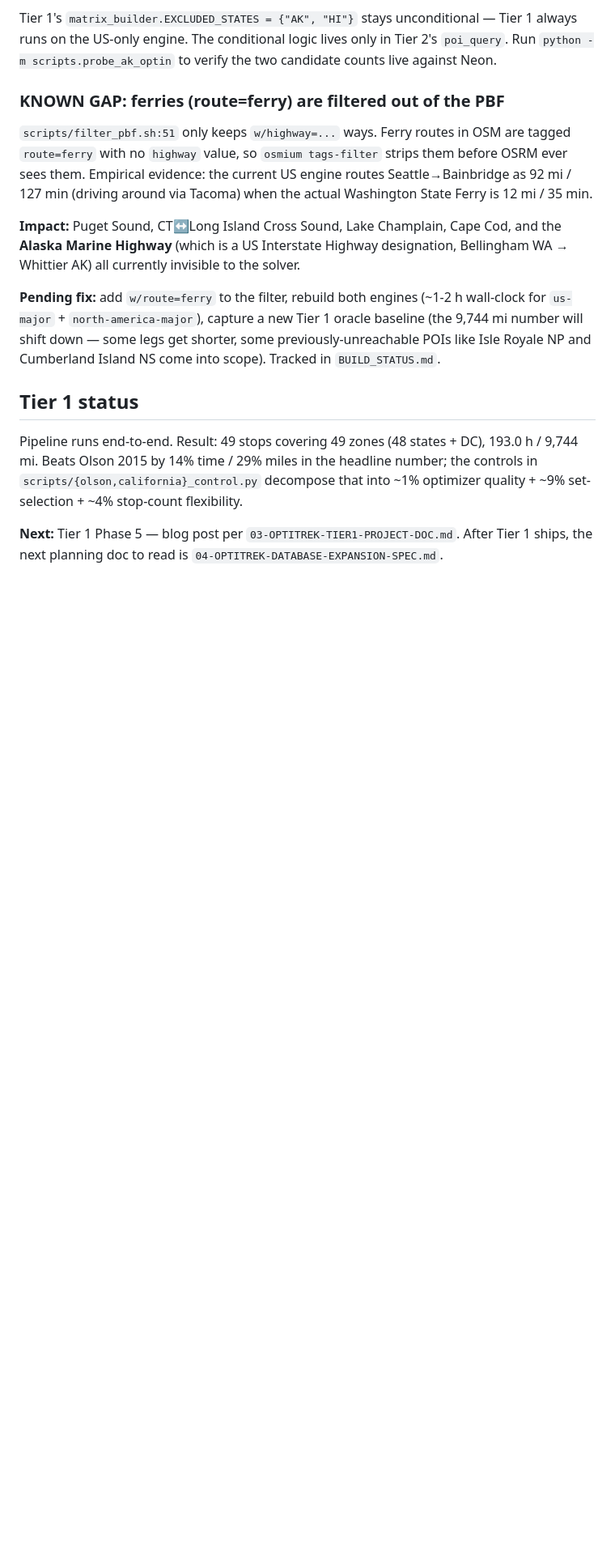
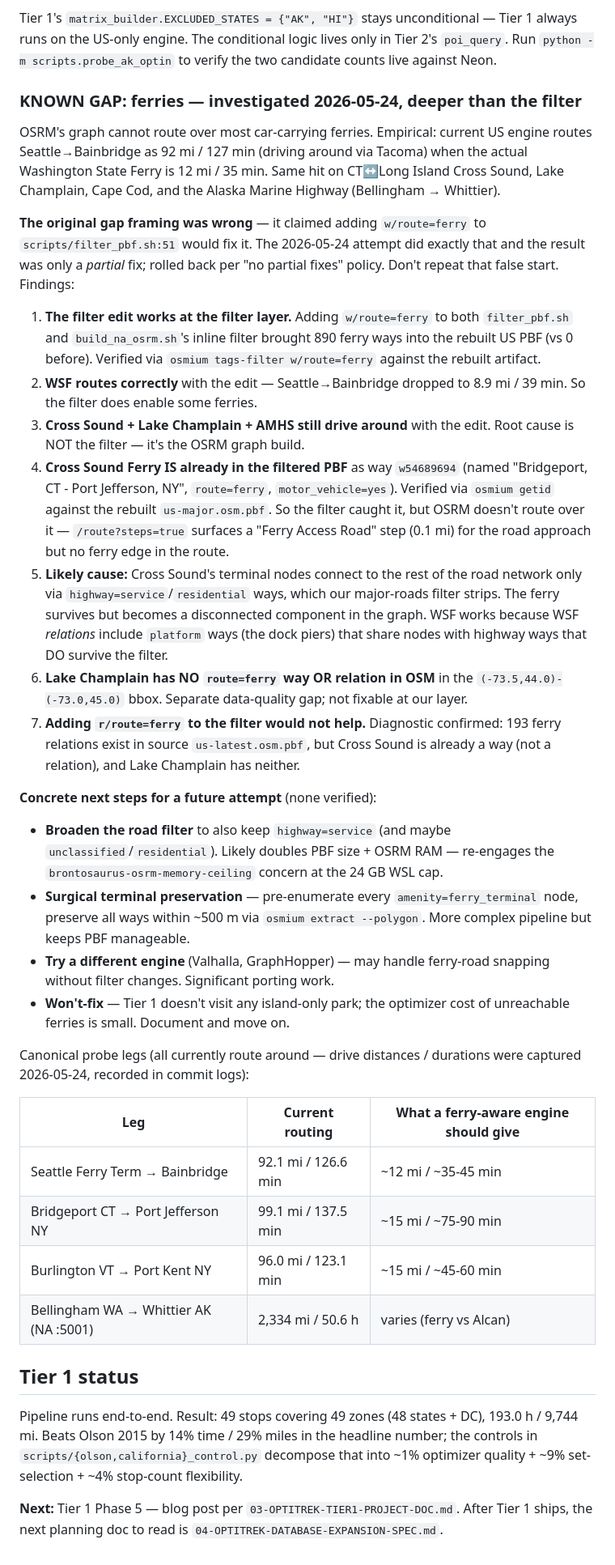
Before and after one commit to mapzimus/optitrek, a Markdown page: CLAUDE.md, the part around the change. Shown at 81% size. Rendered like a GitHub page; blank space fills up the shorter version.

Commit message:
docs(claude): KNOWN GAP ferries — 2026-05-24 investigation, no fix landed
The original gap framing was wrong. Adding w/route=ferry to the filter
is necessary but insufficient: WSF works, Cross Sound + LCT + AMHS still
drive around because their terminal nodes connect only via service/
residential roads that the major-roads filter strips. Cross Sound is
confirmed already in the rebuilt PBF as way w54689694 — the bug is at
OSRM's graph-build layer, not the filter.

Rolled back per "no partial fixes" policy. Rewrites the KNOWN GAP
section to document what was tried, what was learned, and concrete
next-step options for a future attempt (broaden filter to highway=
service / surgical terminal preservation / different engine / won't-fix).

```diff
--- a/CLAUDE.md
+++ b/CLAUDE.md
@@ -393,23 +393,71 @@ Tier 1 always runs on the US-only engine. The conditional logic lives only in
 Tier 2's `poi_query`. Run `python -m scripts.probe_ak_optin` to verify the
 two candidate counts live against Neon.
 
-### KNOWN GAP: ferries (route=ferry) are filtered out of the PBF
+### KNOWN GAP: ferries — investigated 2026-05-24, deeper than the filter
 
-`scripts/filter_pbf.sh:51` only keeps `w/highway=...` ways. Ferry routes in OSM
-are tagged `route=ferry` with no `highway` value, so `osmium tags-filter` strips
-them before OSRM ever sees them. Empirical evidence: the current US engine
-routes Seattle→Bainbridge as 92 mi / 127 min (driving around via Tacoma) when
-the actual Washington State Ferry is 12 mi / 35 min.
+OSRM's graph cannot route over most car-carrying ferries. Empirical: current
+US engine routes Seattle→Bainbridge as 92 mi / 127 min (driving around via
+Tacoma) when the actual Washington State Ferry is 12 mi / 35 min. Same hit
+on CT↔Long Island Cross Sound, Lake Champlain, Cape Cod, and the Alaska
+Marine Highway (Bellingham → Whittier).
 
-**Impact:** Puget Sound, CT↔Long Island Cross Sound, Lake Champlain, Cape Cod,
-and the **Alaska Marine Highway** (which is a US Interstate Highway designation,
-Bellingham WA → Whittier AK) all currently invisible to the solver.
+**The original gap framing was wrong** — it claimed adding `w/route=ferry`
+to `scripts/filter_pbf.sh:51` would fix it. The 2026-05-24 attempt did
+exactly that and the result was only a *partial* fix; rolled back per
+"no partial fixes" policy. Don't repeat that false start. Findings:
 
-**Pending fix:** add `w/route=ferry` to the filter, rebuild both engines
-(~1-2 h wall-clock for `us-major` + `north-america-major`), capture a new Tier 1
-oracle baseline (the 9,744 mi number will shift down — some legs get shorter,
-some previously-unreachable POIs like Isle Royale NP and Cumberland Island NS
-come into scope). Tracked in `BUILD_STATUS.md`.
+1. **The filter edit works at the filter layer.** Adding `w/route=ferry`
+   to both `filter_pbf.sh` and `build_na_osrm.sh`'s inline filter brought
+   890 ferry ways into the rebuilt US PBF (vs 0 before). Verified via
+   `osmium tags-filter w/route=ferry` against the rebuilt artifact.
+2. **WSF routes correctly** with the edit — Seattle→Bainbridge dropped to
+   8.9 mi / 39 min. So the filter does enable some ferries.
+3. **Cross Sound + Lake Champlain + AMHS still drive around** with the
+   edit. Root cause is NOT the filter — it's the OSRM graph build.
+4. **Cross Sound Ferry IS already in the filtered PBF** as way `w54689694`
+   (named "Bridgeport, CT - Port Jefferson, NY", `route=ferry`,
+   `motor_vehicle=yes`). Verified via `osmium getid` against the rebuilt
+   `us-major.osm.pbf`. So the filter caught it, but OSRM doesn't route
+   over it — `/route?steps=true` surfaces a "Ferry Access Road" step
+   (0.1 mi) for the road approach but no ferry edge in the route.
+5. **Likely cause:** Cross Sound's terminal nodes connect to the rest of
+   the road network only via `highway=service`/`residential` ways, which
+   our major-roads filter strips. The ferry survives but becomes a
+   disconnected component in the graph. WSF works because WSF *relations*
+   include `platform` ways (the dock piers) that share nodes with
+   highway ways that DO survive the filter.
+6. **Lake Champlain has NO `route=ferry` way OR relation in OSM** in the
+   `(-73.5,44.0)-(-73.0,45.0)` bbox. Separate data-quality gap; not
+   fixable at our layer.
+7. **Adding `r/route=ferry` to the filter would not help.** Diagnostic
+   confirmed: 193 ferry relations exist in source `us-latest.osm.pbf`,
+   but Cross Sound is already a way (not a relation), and Lake Champlain
+   has neither.
+
+**Concrete next steps for a future attempt** (none verified):
+
+- **Broaden the road filter** to also keep `highway=service` (and maybe
+   `unclassified`/`residential`). Likely doubles PBF size + OSRM RAM —
+   re-engages the `brontosaurus-osrm-memory-ceiling` concern at the
+   24 GB WSL cap.
+- **Surgical terminal preservation** — pre-enumerate every
+   `amenity=ferry_terminal` node, preserve all ways within ~500 m via
+   `osmium extract --polygon`. More complex pipeline but keeps PBF
+   manageable.
+- **Try a different engine** (Valhalla, GraphHopper) — may handle
+   ferry-road snapping without filter changes. Significant porting work.
+- **Won't-fix** — Tier 1 doesn't visit any island-only park; the
+   optimizer cost of unreachable ferries is small. Document and move on.
+
+Canonical probe legs (all currently route around — drive distances /
+durations were captured 2026-05-24, recorded in commit logs):
+
+| Leg | Current routing | What a ferry-aware engine should give |
+|---|---|---|
+| Seattle Ferry Term → Bainbridge | 92.1 mi / 126.6 min | ~12 mi / ~35-45 min |
+| Bridgeport CT → Port Jefferson NY | 99.1 mi / 137.5 min | ~15 mi / ~75-90 min |
+| Burlington VT → Port Kent NY | 96.0 mi / 123.1 min | ~15 mi / ~45-60 min |
+| Bellingham WA → Whittier AK (NA :5001) | 2,334 mi / 50.6 h | varies (ferry vs Alcan) |
 
 ## Tier 1 status
 
```
